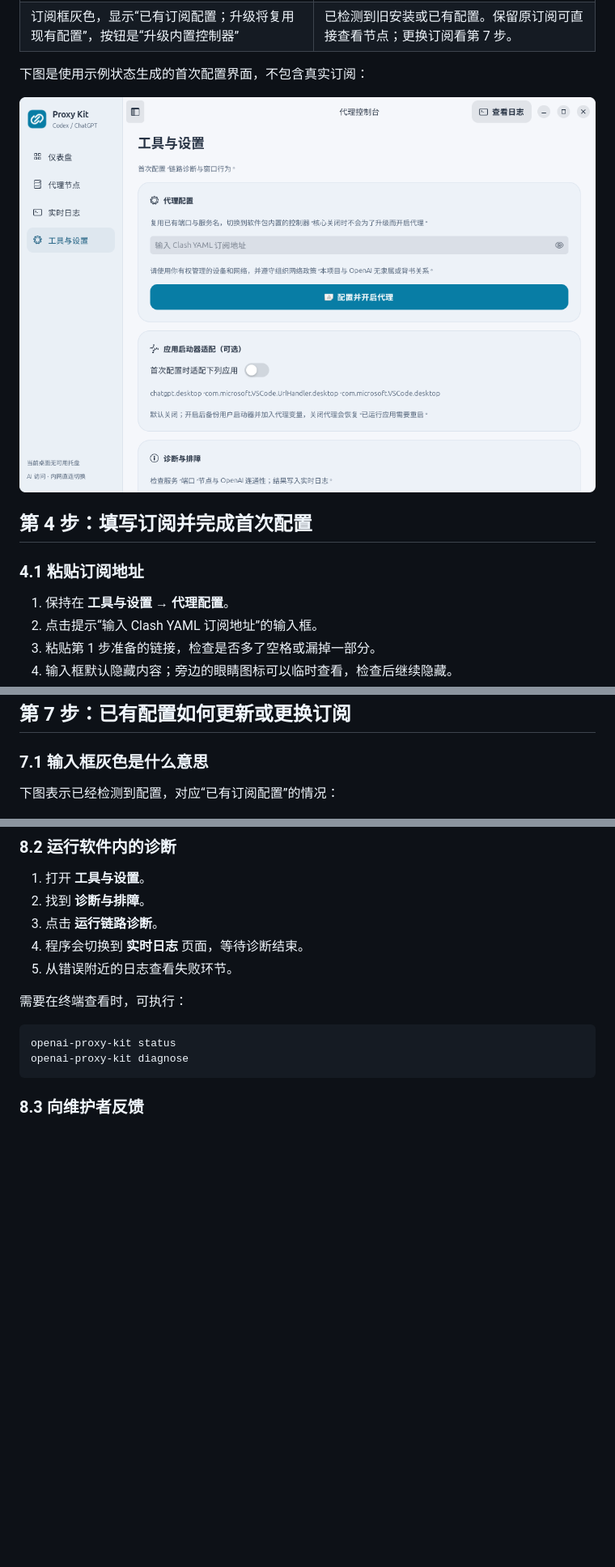
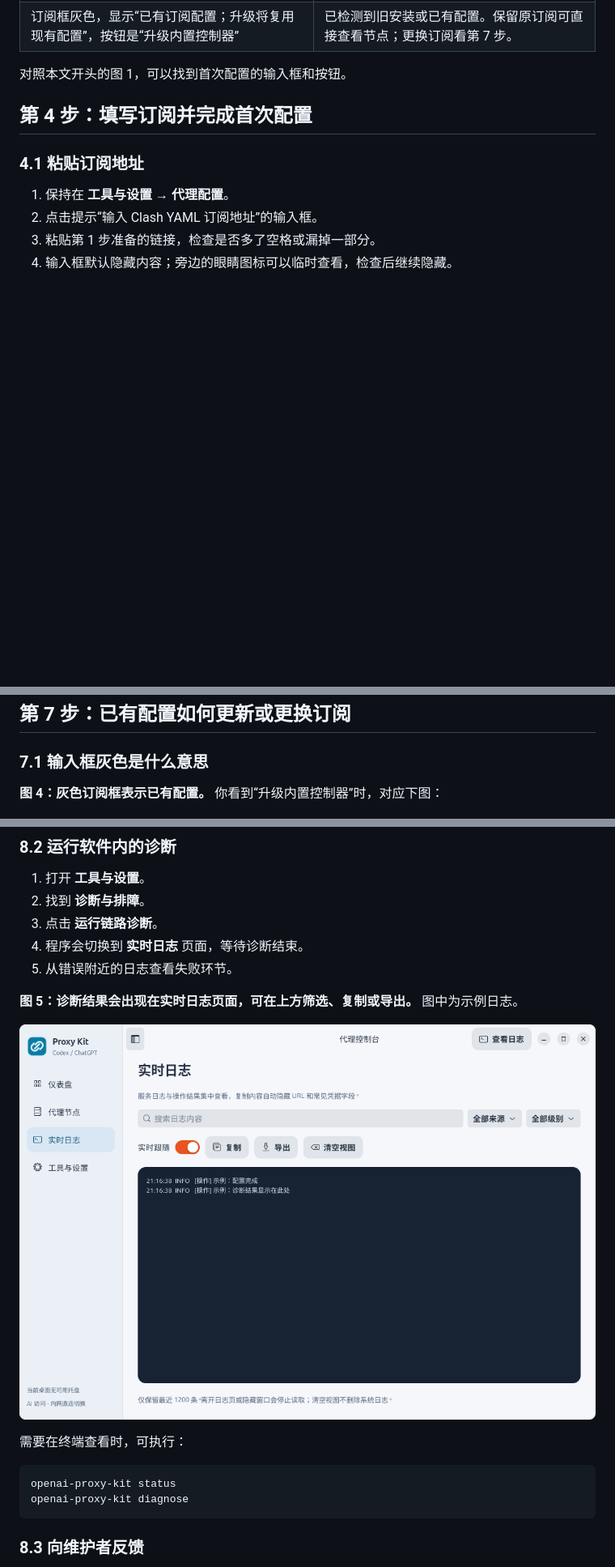
Before and after one commit to iswangyifan/openai-proxy-kit, a Markdown page: docs/team-onboarding.md, 3 parts joined by grey strips. Shown at 81% size. Rendered like a GitHub page; pictures changed too: docs/images/logs-example.png (added); blank space fills up the shorter version.

````diff
--- a/docs/team-onboarding.md
+++ b/docs/team-onboarding.md
@@ -121,9 +127,7 @@ command -v openai-proxy-kit
 | 可以输入订阅，按钮是“配置并开启代理” | 尚未完成配置，继续第 4 步。 |
 | 订阅框灰色，显示“已有订阅配置；升级将复用现有配置”，按钮是“升级内置控制器” | 已检测到旧安装或已有配置。保留原订阅可直接查看节点；更换订阅看第 7 步。 |
 
-下图是使用示例状态生成的首次配置界面，不包含真实订阅：
-
-![首次使用：订阅输入框可填写，按钮为配置并开启代理](images/tools-first-time.png)
+对照本文开头的图 1，可以找到首次配置的输入框和按钮。
 
 ## 第 4 步：填写订阅并完成首次配置
 
@@ -232,7 +244,7 @@ openai-proxy-kit stop
 
 ### 7.1 输入框灰色是什么意思
 
-下图表示已经检测到配置，对应“已有订阅配置”的情况：
+**图 4：灰色订阅框表示已有配置。** 你看到“升级内置控制器”时，对应下图：
 
 ![已有配置：订阅框灰色，按钮显示升级内置控制器](images/tools-existing.png)
 
@@ -292,6 +304,10 @@ openai-proxy-kit update
 4. 程序会切换到 **实时日志** 页面，等待诊断结束。
 5. 从错误附近的日志查看失败环节。
 
+**图 5：诊断结果会出现在实时日志页面，可在上方筛选、复制或导出。** 图中为示例日志。
+
+![图5：实时日志页面及搜索、筛选、复制和导出入口](images/logs-example.png)
+
 需要在终端查看时，可执行：
 
 ```bash
````
Also changed, not shown: other parts of docs/team-onboarding.md (+14 -0 lines), README.md (+2 -0 lines), docs/README.md (+2 -0 lines), docs/images/dashboard-on-example.png (added), docs/images/nodes-example.png (added), 2 other files.
